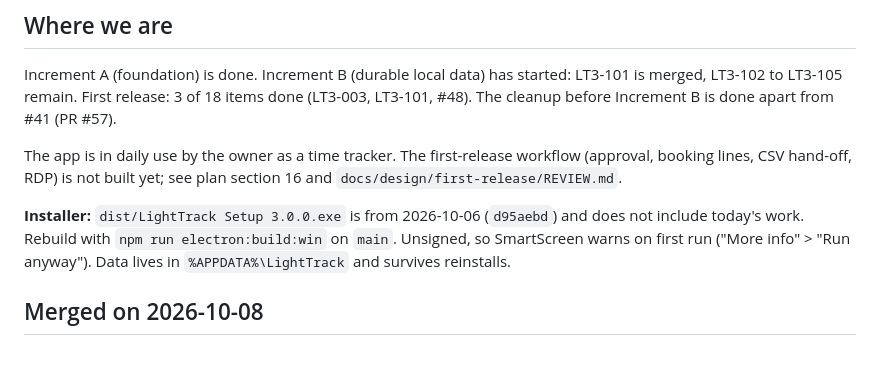
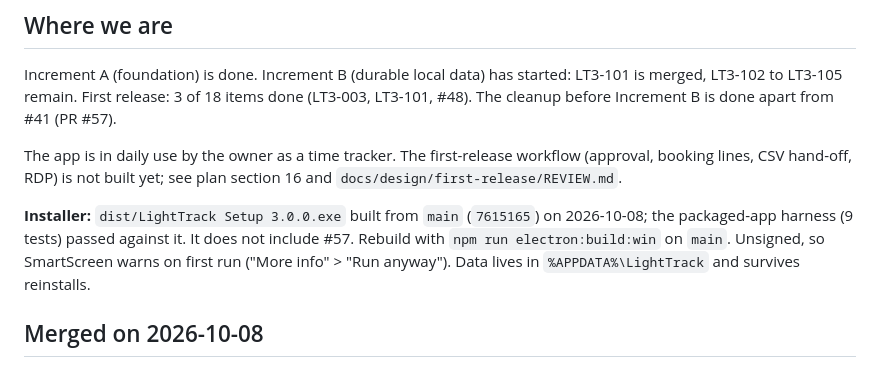
Before and after one commit to PolycarpusTack/LightTrack_v3, a Markdown page: docs/handover/STATUS.md, the part around the change. GitHub-like rendering.

Commit message:
Handover: installer rebuilt from 7615165
Co-Authored-By: Claude Opus 5.5 (1M context) <noreply@anthropic.com>

```diff
--- a/docs/handover/STATUS.md
+++ b/docs/handover/STATUS.md
@@ -10,7 +10,7 @@ Increment A (foundation) is done. Increment B (durable local data) has started:
 
 The app is in daily use by the owner as a time tracker. The first-release workflow (approval, booking lines, CSV hand-off, RDP) is not built yet; see plan section 16 and `docs/design/first-release/REVIEW.md`.
 
-**Installer:** `dist/LightTrack Setup 3.0.0.exe` is from 2026-10-06 (`d95aebd`) and does not include today's work. Rebuild with `npm run electron:build:win` on `main`. Unsigned, so SmartScreen warns on first run ("More info" > "Run anyway"). Data lives in `%APPDATA%\LightTrack` and survives reinstalls.
+**Installer:** `dist/LightTrack Setup 3.0.0.exe` built from `main` (`7615165`) on 2026-10-08; the packaged-app harness (9 tests) passed against it. It does not include #57. Rebuild with `npm run electron:build:win` on `main`. Unsigned, so SmartScreen warns on first run ("More info" > "Run anyway"). Data lives in `%APPDATA%\LightTrack` and survives reinstalls.
 
 ## Merged on 2026-10-08
 
```
